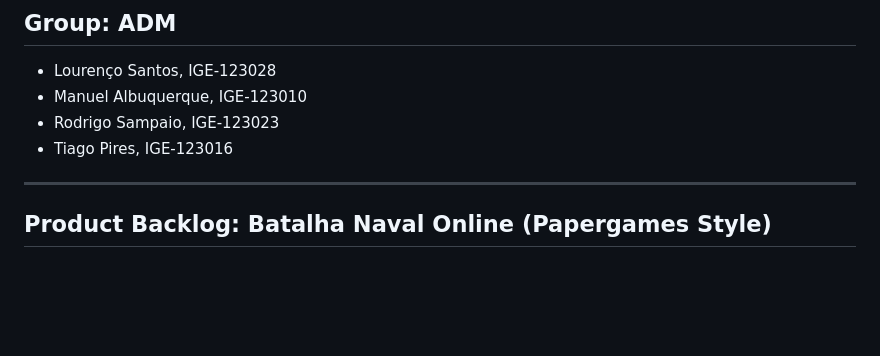
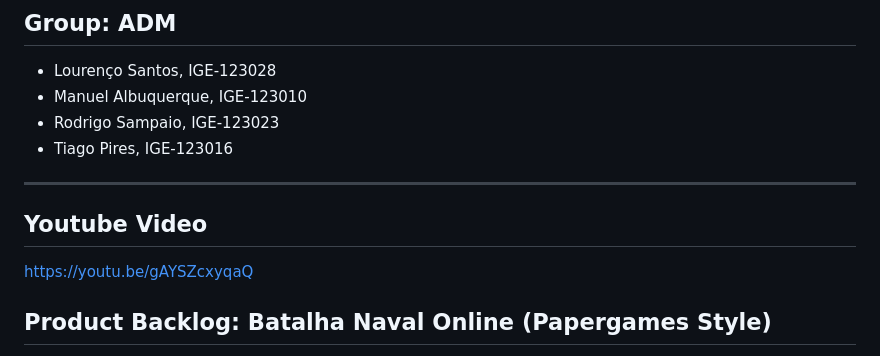
Before and after one commit to IGE-123016/BlackBattleship, a Markdown page: README.md, the part around the change. Rendered like a GitHub page; blank space fills up the shorter version.

```diff
--- a/README.md
+++ b/README.md
@@ -7,6 +7,9 @@
 - Tiago Pires, IGE-123016
 
 ---
+## Youtube Video
+
+https://youtu.be/gAYSZcxyqaQ
 
 ## Product Backlog: Batalha Naval Online (Papergames Style)
 
```
